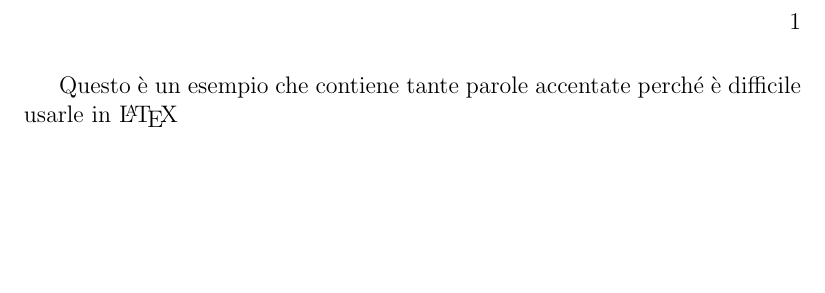
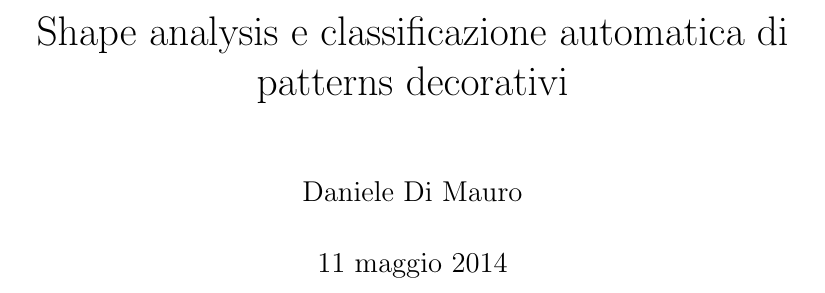
Before and after one commit to didiemme/latex-workshop, a LaTeX book (test.tex): part of page 1 of 7, cut at the place of the change, the shorter picture padded with empty space. Compiled offline with pdfLaTeX.

Commit message:
aggiunto un titolo

```diff
--- a/test.tex
+++ b/test.tex
@@ -13,7 +13,11 @@
 \usepackage{caption}
 
 \begin{document}
-Questo è un esempio che contiene tante parole accentate perché è difficile usarle in \LaTeX
+\title  {Shape analysis e classificazione automatica di patterns decorativi}
+\author  {Daniele Di Mauro}
+
+
+\maketitle
 
 \include{capitolo}
 \include{capitolo2}
```
